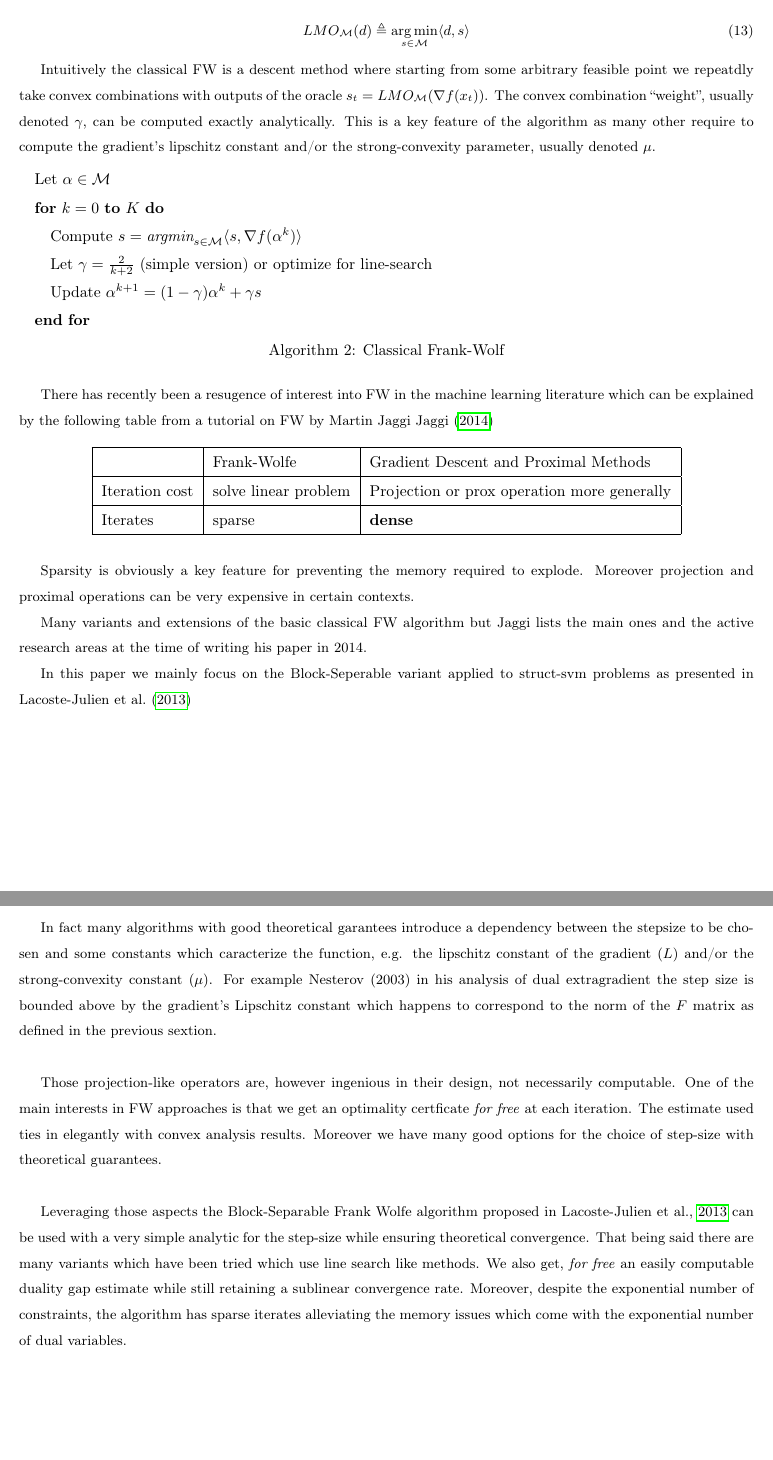
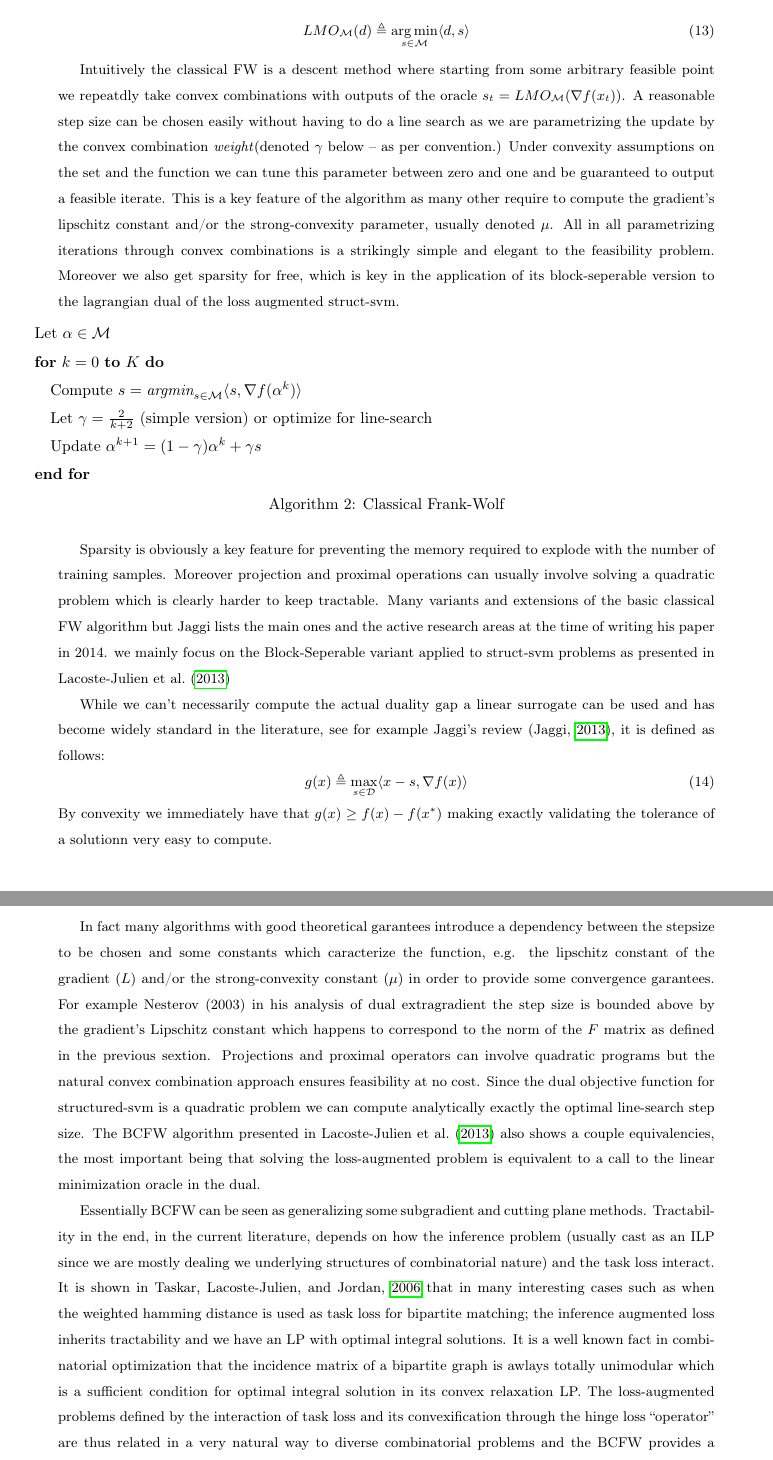
Before and after one commit to SoliElvis/structuredPredictionProject, a LaTeX document (texStuff/rapport/mainProject.tex, which reads texStuff/rapport/bcfwMain.tex, texStuff/rapport/classical_fw.tex): two parts of pages 10 and 11 of 21, joined at a grey line, cut so that both start at the same text, the shorter picture padded with empty space. Compiled offline with pdfLaTeX.

Commit message:
"pas mal fini le juice"

```diff
--- a/texStuff/rapport/bcfwMain.tex
+++ b/texStuff/rapport/bcfwMain.tex
@@ -9,27 +9,35 @@ when to terminate the iterations. \\
 In fact many algorithms with good theoretical garantees introduce a dependency
 between the stepsize to be chosen and some constants which caracterize the
 function, e.g. the lipschitz constant of the gradient ($L$) and/or the
-strong-convexity constant ($\mu$). For example Nesterov (2003) in his analysis
-of dual extragradient the step size is bounded above by the gradient's Lipschitz
-constant which happens to correspond to the norm of the $F$ matrix as defined in
-the previous sextion.\\
+strong-convexity constant ($\mu$) in order to provide some convergence
+garantees. For example Nesterov (2003) in his analysis of dual extragradient the
+step size is bounded above by the gradient's Lipschitz constant which happens to
+correspond to the norm of the $F$ matrix as defined in the previous sextion.
+Projections and proximal operators can involve quadratic programs but the
+natural convex combination approach ensures feasibility at no cost. Since the
+dual objective function for structured-svm is a quadratic problem we can compute
+analytically exactly the optimal line-search step size. The BCFW algorithm
+presented in \citet{lacoste-julienBlockCoordinateFrankWolfeOptimization2013}
+also shows a couple equivalencies, the most important being that solving the
+loss-augmented problem is equivalent to a call to the linear minimization oracle
+in the dual.
 
-Those projection-like operators are, however ingenious in their design, not
-necessarily computable. One of the main interests in FW approaches is that we
-get an optimality certficate \textit{for free} at each iteration. The estimate
-used ties in elegantly with convex analysis results. Moreover we have many good
-options for the choice of step-size with theoretical guarantees.\\
+Essentially BCFW can be seen as generalizing some subgradient and cutting plane
+methods. Tractability in the end, in the current literature, depends on how the
+inference problem (usually cast as an ILP since we are mostly dealing we
+underlying structures of combinatorial nature) and the task loss interact. It is
+shown in \cite{taskarStructuredPredictionDual2006} that in many interesting
+cases such as when the weighted hamming distance is used as task loss for
+bipartite matching; the inference augmented loss inherits tractability and we
+have an LP with optimal integral solutions. It is a well known fact in
+combinatorial optimization that the incidence matrix of a bipartite graph is
+awlays totally unimodular which is a sufficient condition for optimal integral
+solution in its convex relaxation LP. The loss-augmented problems defined by the
+interaction of task loss and its convexification through the hinge loss
+``operator'' are thus related in a very natural way to diverse combinatorial
+problems and the BCFW provides a theoretical pivot between those two problems.
 
-Leveraging those aspects the Block-Separable Frank Wolfe algorithm proposed in
-\cite{lacoste-julienBlockCoordinateFrankWolfeOptimization2013} can be used with
-a very simple analytic for the step-size while ensuring theoretical convergence.
-That being said there are many variants which have been tried which use line
-search like methods. We also get, \textit{for free} an easily computable duality
-gap estimate while still retaining a sublinear convergence rate. Moreover,
-despite the exponential number of constraints, the algorithm has sparse iterates
-alleviating the memory issues which come with the exponential number of dual
-variables.
-
+\clearpage
  \begin{algorithm}[htbp!]
     \caption{Block-Coordinate Frank-Wolfe --
 \citet{lacoste-julienBlockCoordinateFrankWolfeOptimization2013}}
--- a/texStuff/rapport/classical_fw.tex
+++ b/texStuff/rapport/classical_fw.tex
@@ -17,15 +13,21 @@ $\mathcal M$.
 
 Intuitively the classical FW is a descent method where starting from some
 arbitrary feasible point we repeatdly take convex combinations with outputs of
-the oracle $s_{t}= LMO_{\mathcal{M}}(\nabla f(x_{t}))$.
-The convex combination ``weight'', usually denoted $\gamma$,
-can be computed exactly analytically. This is a key feature of the algorithm
-as many other require to compute the gradient's lipschitz constant and/or the
-strong-convexity parameter, usually denoted $\mu$.
+the oracle $s_{t}= LMO_{\mathcal{M}}(\nabla f(x_{t}))$. A reasonable step size
+can be chosen easily without having to do a line search as we are parametrizing
+the update by the convex combination \textit{weight}(denoted $\gamma$ below --
+as per convention.) Under convexity assumptions on the set and the function we
+can tune this parameter between zero and one and be guaranteed to output a
+feasible iterate. This is a key feature of the algorithm as many other require
+to compute the gradient's lipschitz constant and/or the strong-convexity
+parameter, usually denoted $\mu$. All in all parametrizing iterations through
+convex combinations is a strikingly simple and elegant to the feasibility
+problem. Moreover we also get sparsity for free, which is key in the
+application of its block-seperable version to the lagrangian dual of the
+loss augmented struct-svm.
 
 \begin{algorithm}[htbp!]
   \caption{Classical Frank-Wolf}
-  \label{alg:fw}
 \begin{algorithmic}
    \STATE Let $\alpha\in\mathcal{M}$
    \FOR{$k=0$ {\bfseries to} $K$}
@@ -36,30 +38,42 @@ strong-convexity parameter, usually denoted $\mu$.
 \end{algorithmic}
 \end{algorithm}
 
-There has recently been a resugence of interest into FW in the machine learning
-literature which can be explained by the following table from a tutorial on FW
-by Martin Jaggi \citet{jaggiFrankWolfeOptimizationAlgorithms2014}
-\begin{table}[htbp!]
-  \center
-  \begin{tabular}{|l|l|l|}
-  \hline
-  & Frank-Wolfe & Gradient Descent and Proximal Methods\\
-  \hline
-  Iteration cost & solve linear problem & Projection or prox operation more generally\\
-  \hline
-  Iterates & sparse & \textbf{dense}\\
-  \hline
-  \end{tabular}
-\end{table}
+% There has recently been a resugence of interest into FW in the machine learning
+% literature which can be explained by the following table from a tutorial on FW
+% by Martin Jaggi \citet{jaggiFrankWolfeOptimizationAlgorithms2014}
+% \begin{table}[htbp!]
+%   \center
+%   \begin{tabular}{|l|l|l|}
+%   \hline
+%   & Frank-Wolfe & Gradient Descent and Proximal Methods\\
+%   \hline
+%   Iteration cost & solve linear problem & Projection or prox operation more generally\\
+%   \hline
+%   Iterates & sparse & \textbf{dense}\\
+%   \hline
+%   \end{tabular}
+% \end{table}
 
 Sparsity is obviously a key feature for preventing the memory required to
-explode. Moreover projection and proximal operations can be very expensive in
-certain contexts. %TODO
+explode with the number of training samples. Moreover projection and proximal
+operations can usually involve solving a quadratic problem which is clearly
+harder to keep tractable. Many variants and extensions of the basic classical FW
+algorithm but Jaggi lists the main ones and the active research areas at the
+time of writing his paper in 2014. %TODO what changed since then In this paper
+we mainly focus on the Block-Seperable variant applied to struct-svm problems as
+presented in \citet{lacoste-julienBlockCoordinateFrankWolfeOptimization2013}
 
-Many variants and extensions of the basic classical FW algorithm
-but Jaggi lists the main ones and the active research areas
-at the time of writing his paper in 2014. %TODO what changed since then
-
-In this paper we mainly focus on the Block-Seperable variant
-applied to struct-svm problems as presented in
-\citet{lacoste-julienBlockCoordinateFrankWolfeOptimization2013}
+While we can't necessarily compute the  actual duality gap
+a linear surrogate can be used and has become widely standard
+in the literature, see for example Jaggi's review
+\citep{jaggiRevisitingFrankWolfeProjectionFree2013},
+it is defined as follows:
+\begin{equation}
+  g(x) \triangleq \max_{s\in \mathcal D} \langle x-s,\nabla f(x)\rangle
+\end{equation}
+By convexity we immediately have that $g(x) \geq f(x) - f(x^*)$ making
+exactly validating the tolerance of a solutionn very easy to compute.
+%%% Local Variables:
+%%% mode: latex
+%%% TeX-master: "mainProject"
+%%% End:
```
Also changed, not shown: texStuff/rapport/extraGradMain.tex (+4 -4 lines), texStuff/rapport/mainProject.tex (+1 -1 lines), texStuff/rapport/tocite.bib (+11 -1 lines), texStuff/rapport/mainProject.pdf, texStuff/rapport/bcfwMain.tex (3 more changed lines), texStuff/rapport/classical_fw.tex (8 more changed lines), 3 other files.
